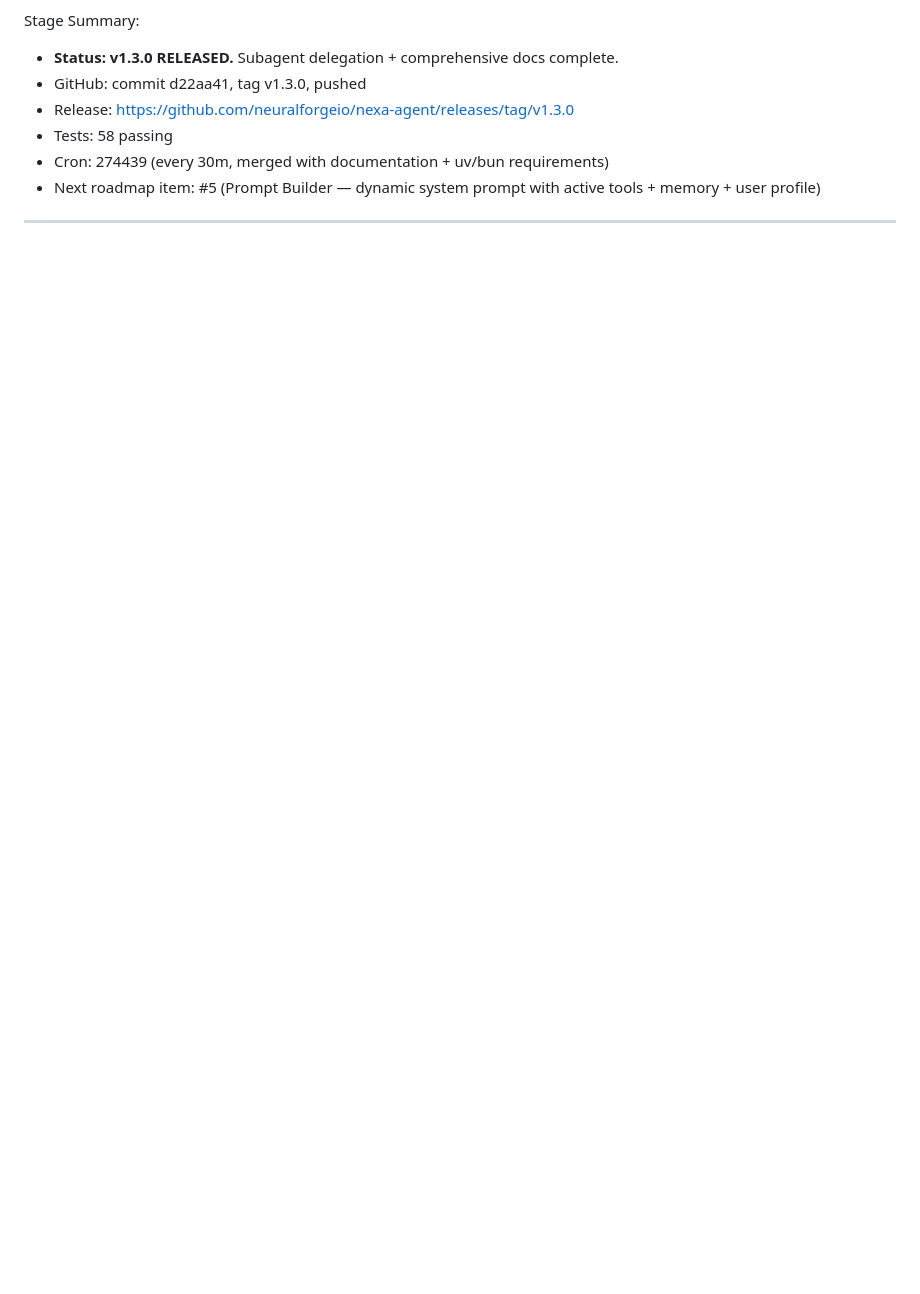
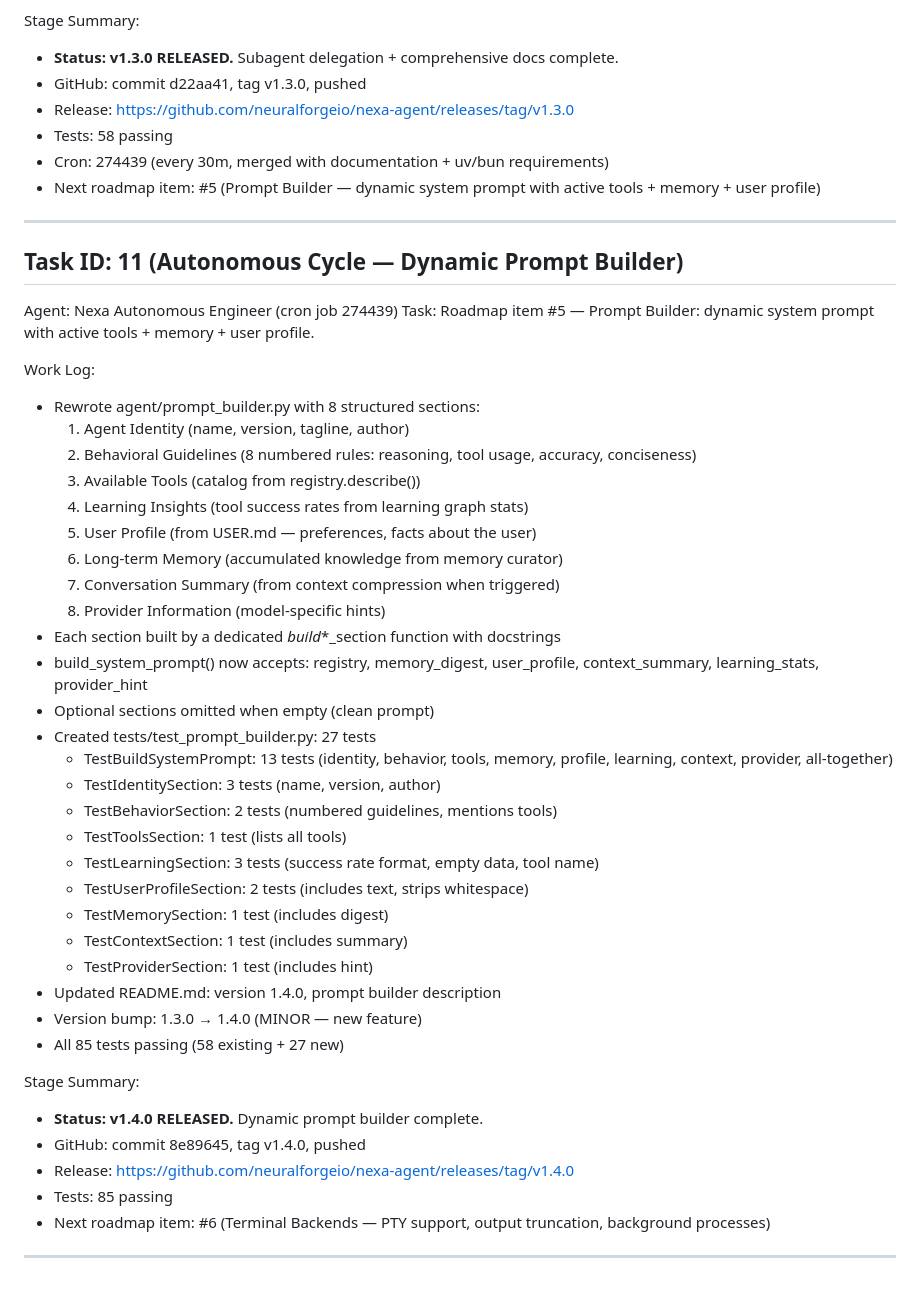
Before and after one commit to neuralforgeio/nexa-agent, a Markdown page: worklog.md, the part around the change. Drawn GitHub-style; blank space fills up the shorter version.

Commit message:
docs: update worklog with Task 11 (prompt builder v1.4.0)

```diff
--- a/worklog.md
+++ b/worklog.md
@@ -538,3 +538,44 @@ Stage Summary:
 - Next roadmap item: #5 (Prompt Builder — dynamic system prompt with active tools + memory + user profile)
 
 ---
+
+## Task ID: 11 (Autonomous Cycle — Dynamic Prompt Builder)
+Agent: Nexa Autonomous Engineer (cron job 274439)
+Task: Roadmap item #5 — Prompt Builder: dynamic system prompt with active tools + memory + user profile.
+
+Work Log:
+- Rewrote agent/prompt_builder.py with 8 structured sections:
+  1. Agent Identity (name, version, tagline, author)
+  2. Behavioral Guidelines (8 numbered rules: reasoning, tool usage, accuracy, conciseness)
+  3. Available Tools (catalog from registry.describe())
+  4. Learning Insights (tool success rates from learning graph stats)
+  5. User Profile (from USER.md — preferences, facts about the user)
+  6. Long-term Memory (accumulated knowledge from memory curator)
+  7. Conversation Summary (from context compression when triggered)
+  8. Provider Information (model-specific hints)
+- Each section built by a dedicated _build_*_section function with docstrings
+- build_system_prompt() now accepts: registry, memory_digest, user_profile,
+  context_summary, learning_stats, provider_hint
+- Optional sections omitted when empty (clean prompt)
+- Created tests/test_prompt_builder.py: 27 tests
+  - TestBuildSystemPrompt: 13 tests (identity, behavior, tools, memory, profile, learning, context, provider, all-together)
+  - TestIdentitySection: 3 tests (name, version, author)
+  - TestBehaviorSection: 2 tests (numbered guidelines, mentions tools)
+  - TestToolsSection: 1 test (lists all tools)
+  - TestLearningSection: 3 tests (success rate format, empty data, tool name)
+  - TestUserProfileSection: 2 tests (includes text, strips whitespace)
+  - TestMemorySection: 1 test (includes digest)
+  - TestContextSection: 1 test (includes summary)
+  - TestProviderSection: 1 test (includes hint)
+- Updated README.md: version 1.4.0, prompt builder description
+- Version bump: 1.3.0 → 1.4.0 (MINOR — new feature)
+- All 85 tests passing (58 existing + 27 new)
+
+Stage Summary:
+- **Status: v1.4.0 RELEASED.** Dynamic prompt builder complete.
+- GitHub: commit 8e89645, tag v1.4.0, pushed
+- Release: https://github.com/neuralforgeio/nexa-agent/releases/tag/v1.4.0
+- Tests: 85 passing
+- Next roadmap item: #6 (Terminal Backends — PTY support, output truncation, background processes)
+
+---
```
